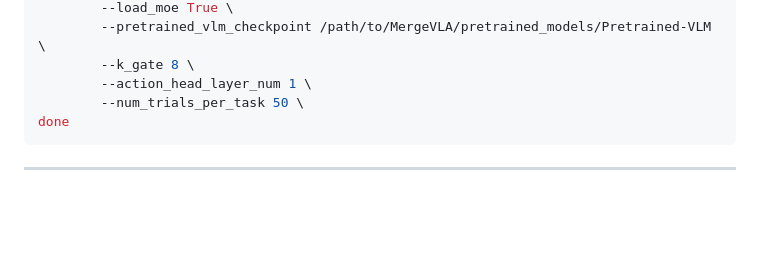
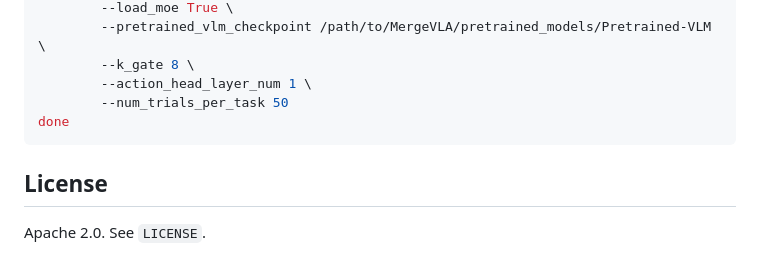
Before and after one commit to anonymousprojectpage2/CARVE, a Markdown page: README.md, the part around one of its changes. GitHub-like rendering; blank space fills up the shorter version.

````diff
--- a/README.md
+++ b/README.md
@@ -235,8 +284,11 @@ for task in libero_spatial libero_object libero_goal libero_10; do
         --pretrained_vlm_checkpoint /path/to/MergeVLA/pretrained_models/Pretrained-VLM \
         --k_gate 8 \
         --action_head_layer_num 1 \
-        --num_trials_per_task 50 \
+        --num_trials_per_task 50
 done
 ```
 
----
+
+## License
+
+Apache 2.0. See `LICENSE`.
````
Also changed, not shown: other parts of README.md (+68 -19 lines).
